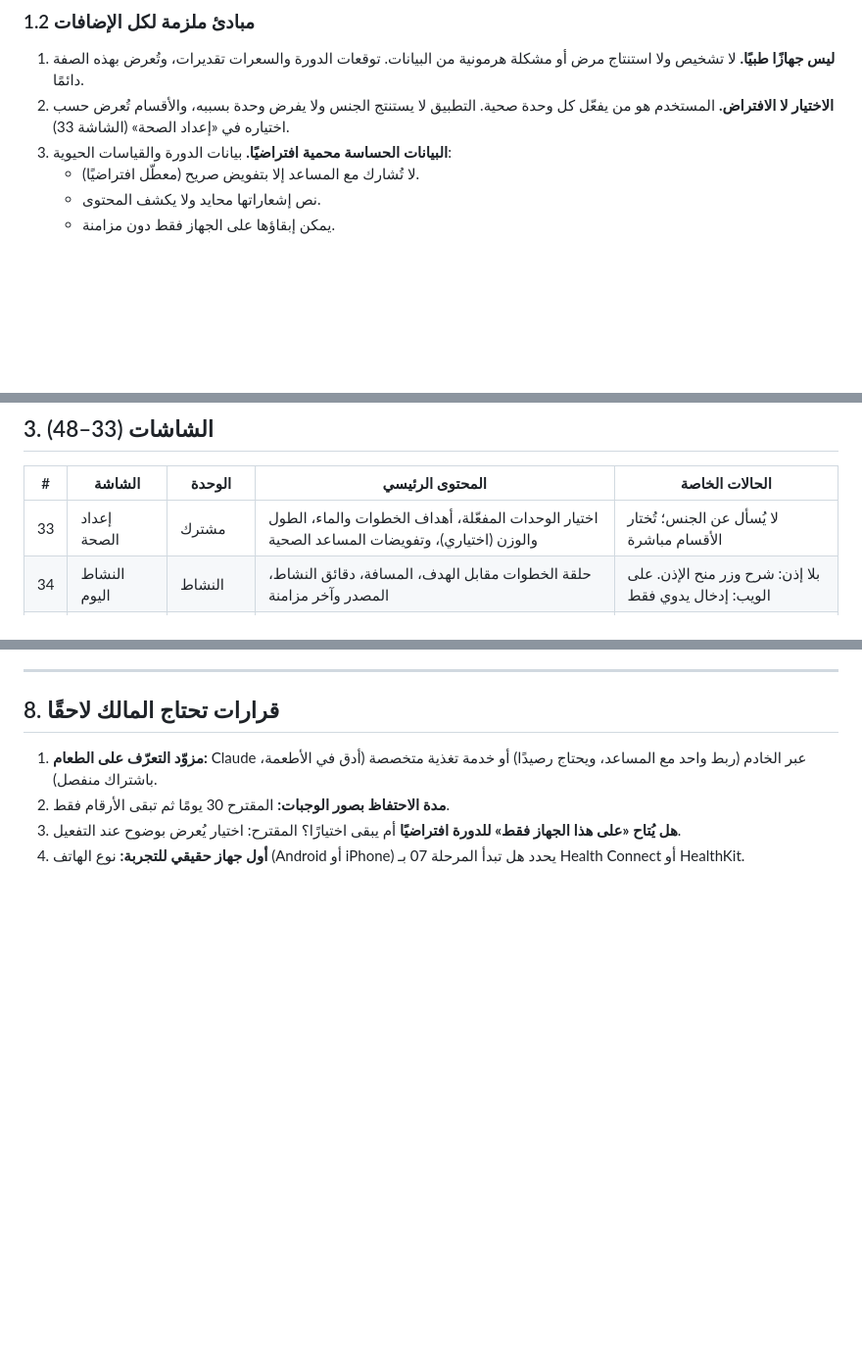
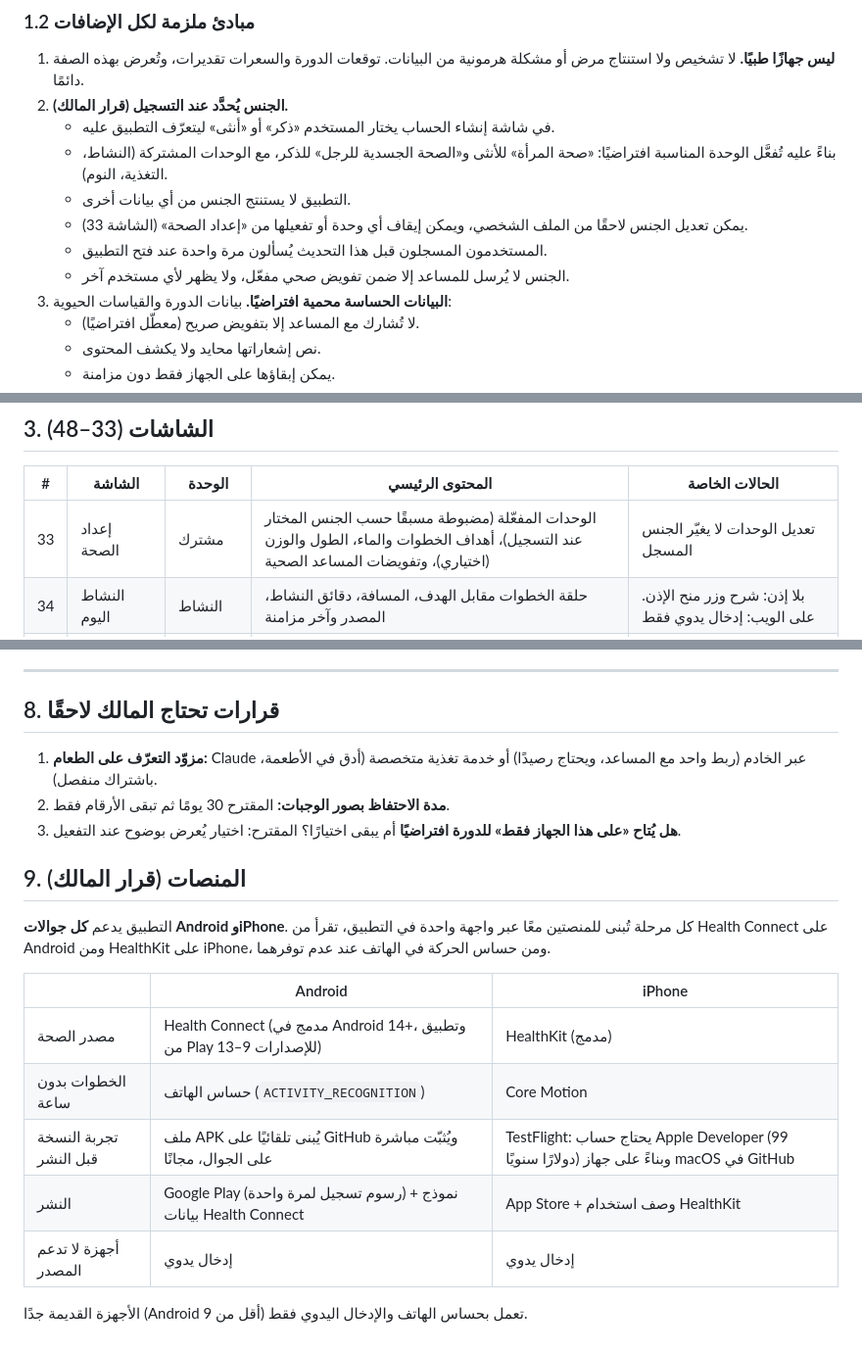
Before and after one commit to ibraahimx2040x-lab/cashier-updates, a Markdown page: docs/SPEC_V3_HEALTH.md, 3 parts joined by grey strips. Shown at 98% size. Drawn GitHub-style; blank space fills up the shorter version.

Commit message:
Spec v3: sex chosen at sign-up; Android and iPhone
- Sign-up asks male/female so the matching health module is on by
  default; editable in the profile; existing accounts asked once; never
  inferred; profiles.sex column.
- Both platforms in every phase: Health Connect on Android, HealthKit
  on iPhone, phone motion sensor as fallback; APK and TestFlight builds.

Co-Authored-By: Claude Opus 5.5 <noreply@anthropic.com>
Claude-Session: https://claude.ai/code/session_01WXafPayVDGZrPSSeB8CvRT

```diff
--- a/docs/SPEC_V3_HEALTH.md
+++ b/docs/SPEC_V3_HEALTH.md
@@ -23,7 +23,13 @@
 ### 1.2 مبادئ ملزمة لكل الإضافات
 
 1. **ليس جهازًا طبيًا.** لا تشخيص ولا استنتاج مرض أو مشكلة هرمونية من البيانات. توقعات الدورة والسعرات تقديرات، وتُعرض بهذه الصفة دائمًا.
-2. **الاختيار لا الافتراض.** المستخدم هو من يفعّل كل وحدة صحية. التطبيق لا يستنتج الجنس ولا يفرض وحدة بسببه، والأقسام تُعرض حسب اختياره في «إعداد الصحة» (الشاشة 33).
+2. **الجنس يُحدَّد عند التسجيل (قرار المالك).**
+   - في شاشة إنشاء الحساب يختار المستخدم «ذكر» أو «أنثى» ليتعرّف التطبيق عليه.
+   - بناءً عليه تُفعَّل الوحدة المناسبة افتراضيًا: «صحة المرأة» للأنثى و«الصحة الجسدية للرجل» للذكر، مع الوحدات المشتركة (النشاط، التغذية، النوم).
+   - التطبيق لا يستنتج الجنس من أي بيانات أخرى.
+   - يمكن تعديل الجنس لاحقًا من الملف الشخصي، ويمكن إيقاف أي وحدة أو تفعيلها من «إعداد الصحة» (الشاشة 33).
+   - المستخدمون المسجلون قبل هذا التحديث يُسألون مرة واحدة عند فتح التطبيق.
+   - الجنس لا يُرسل للمساعد إلا ضمن تفويض صحي مفعّل، ولا يظهر لأي مستخدم آخر.
 3. **البيانات الحساسة محمية افتراضيًا.** بيانات الدورة والقياسات الحيوية:
    - لا تُشارك مع المساعد إلا بتفويض صريح (معطّل افتراضيًا).
    - نص إشعاراتها محايد ولا يكشف المحتوى.
@@ -63,7 +69,7 @@
 
 | # | الشاشة | الوحدة | المحتوى الرئيسي | الحالات الخاصة |
 |---|---|---|---|---|
-| 33 | إعداد الصحة | مشترك | اختيار الوحدات المفعّلة، أهداف الخطوات والماء، الطول والوزن (اختياري)، وتفويضات المساعد الصحية | لا يُسأل عن الجنس؛ تُختار الأقسام مباشرة |
+| 33 | إعداد الصحة | مشترك | الوحدات المفعّلة (مضبوطة مسبقًا حسب الجنس المختار عند التسجيل)، أهداف الخطوات والماء، الطول والوزن (اختياري)، وتفويضات المساعد الصحية | تعديل الوحدات لا يغيّر الجنس المسجل |
 | 34 | النشاط اليوم | النشاط | حلقة الخطوات مقابل الهدف، المسافة، دقائق النشاط، المصدر وآخر مزامنة | بلا إذن: شرح وزر منح الإذن. على الويب: إدخال يدوي فقط |
 | 35 | سجل النشاط | النشاط | رسوم يومية وأسبوعية وشهرية، أفضل يوم، متوسط، أيام تحقيق الهدف | — |
 | 36 | التغذية اليوم | التغذية | إجمالي السعرات والبروتين والكربوهيدرات والدهون، الوجبات حسب النوع، الماء | قيم «تقريبية» بوضوح |
@@ -240,4 +249,17 @@ Health Connect وHealthKit يدمجان المصادر داخليًا. نقرأ
 1. **مزوّد التعرّف على الطعام:** Claude عبر الخادم (ربط واحد مع المساعد، ويحتاج رصيدًا) أو خدمة تغذية متخصصة (أدق في الأطعمة، باشتراك منفصل).
 2. **مدة الاحتفاظ بصور الوجبات:** المقترح 30 يومًا ثم تبقى الأرقام فقط.
 3. **هل يُتاح «على هذا الجهاز فقط» للدورة افتراضيًا** أم يبقى اختيارًا؟ المقترح: اختيار يُعرض بوضوح عند التفعيل.
-4. **أول جهاز حقيقي للتجربة:** نوع الهاتف (Android أو iPhone) يحدد هل تبدأ المرحلة 07 بـ Health Connect أو HealthKit.
+
+## 9. المنصات (قرار المالك)
+
+التطبيق يدعم **كل جوالات Android وiPhone**. كل مرحلة تُبنى للمنصتين معًا عبر واجهة واحدة في التطبيق، تقرأ من Health Connect على Android ومن HealthKit على iPhone، ومن حساس الحركة في الهاتف عند عدم توفرهما.
+
+| | Android | iPhone |
+|---|---|---|
+| مصدر الصحة | Health Connect (مدمج في Android 14+، وتطبيق من Play للإصدارات 9–13) | HealthKit (مدمج) |
+| الخطوات بدون ساعة | حساس الهاتف (`ACTIVITY_RECOGNITION`) | Core Motion |
+| تجربة النسخة قبل النشر | ملف APK يُبنى تلقائيًا على GitHub ويُثبّت مباشرة على الجوال، مجانًا | TestFlight: يحتاج حساب Apple Developer (99 دولارًا سنويًا) وبناءً على جهاز macOS في GitHub |
+| النشر | Google Play (رسوم تسجيل لمرة واحدة) + نموذج بيانات Health Connect | App Store + وصف استخدام HealthKit |
+| أجهزة لا تدعم المصدر | إدخال يدوي | إدخال يدوي |
+
+الأجهزة القديمة جدًا (Android أقل من 9) تعمل بحساس الهاتف والإدخال اليدوي فقط.
```
Also changed, not shown: other parts of docs/SPEC_V3_HEALTH.md (+4 -1 lines), docs/ROADMAP.md (+1 -1 lines).
